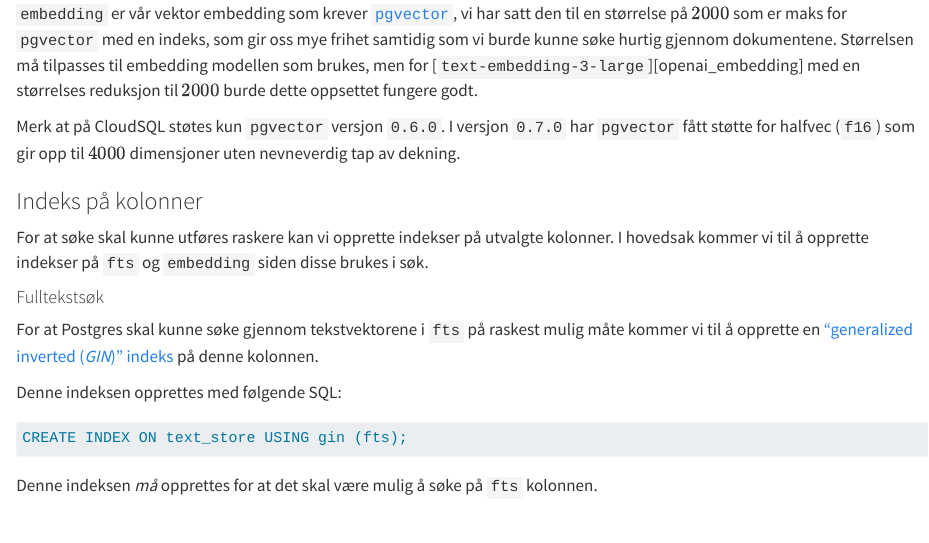
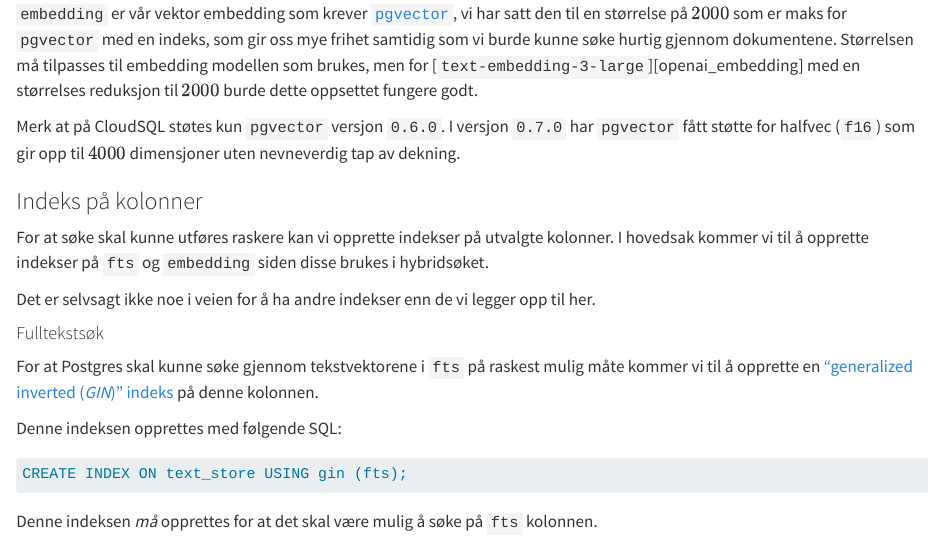
Before and after one commit to navikt/postgres_hybrid_search, a Quarto document (doc/index.qmd): the page in a window 1100 px wide, from 2640 px down. Rendered offline with R 4.5, knitr and Pandoc in place of Quarto, with nearby package versions.

Commit message:
Presisere at man kan ha andre indekser også

```diff
--- a/doc/index.qmd
+++ b/doc/index.qmd
@@ -178,7 +178,12 @@ uten nevneverdig tap av dekning.
 
 For at søke skal kunne utføres raskere kan vi opprette indekser på utvalgte
 kolonner. I hovedsak kommer vi til å opprette indekser på `fts` og `embedding`
-siden disse brukes i søk.
+siden disse brukes i hybridsøket.
+
+::: {.column-margin}
+Det er selvsagt ikke noe i veien for å ha andre indekser enn de vi legger opp
+til her.
+:::
 
 #### Fulltekstsøk
 
```
